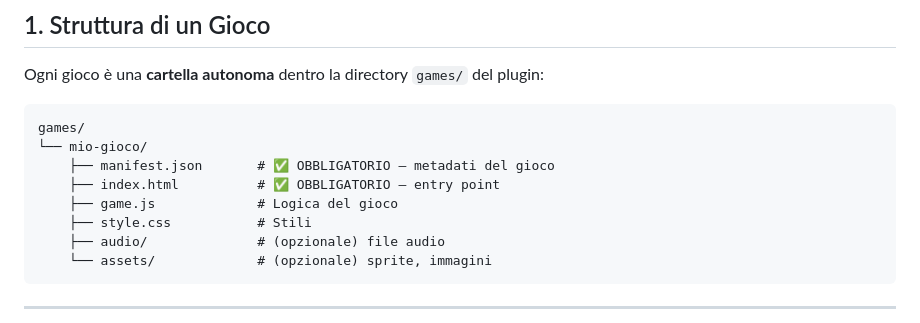
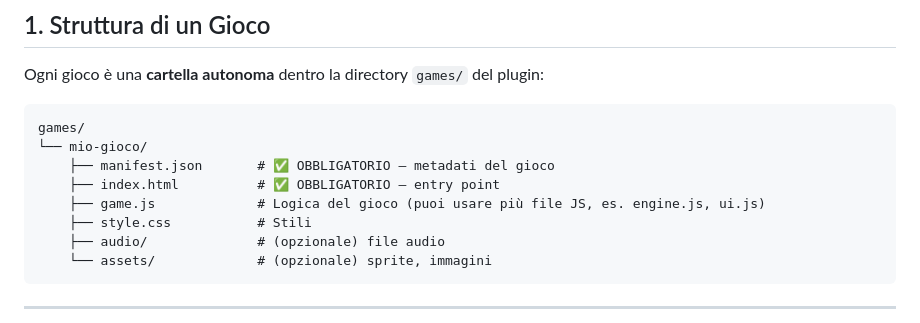
Before and after one commit to AlessioPellegrini/pointnet-games, a Markdown page: docs/developer-guide.md, the part around the change. GitHub-like rendering.

```diff
--- a/docs/developer-guide.md
+++ b/docs/developer-guide.md
@@ -13,7 +13,7 @@ games/
 └── mio-gioco/
     ├── manifest.json       # ✅ OBBLIGATORIO — metadati del gioco
     ├── index.html          # ✅ OBBLIGATORIO — entry point
-    ├── game.js             # Logica del gioco
+    ├── game.js             # Logica del gioco (puoi usare più file JS, es. engine.js, ui.js)
     ├── style.css           # Stili
     ├── audio/              # (opzionale) file audio
     └── assets/             # (opzionale) sprite, immagini
```
Also changed, not shown: games/mahjong/ARCHITECTURE.md (+10 -4 lines), games/mahjong/README.md (+14 -3 lines).
